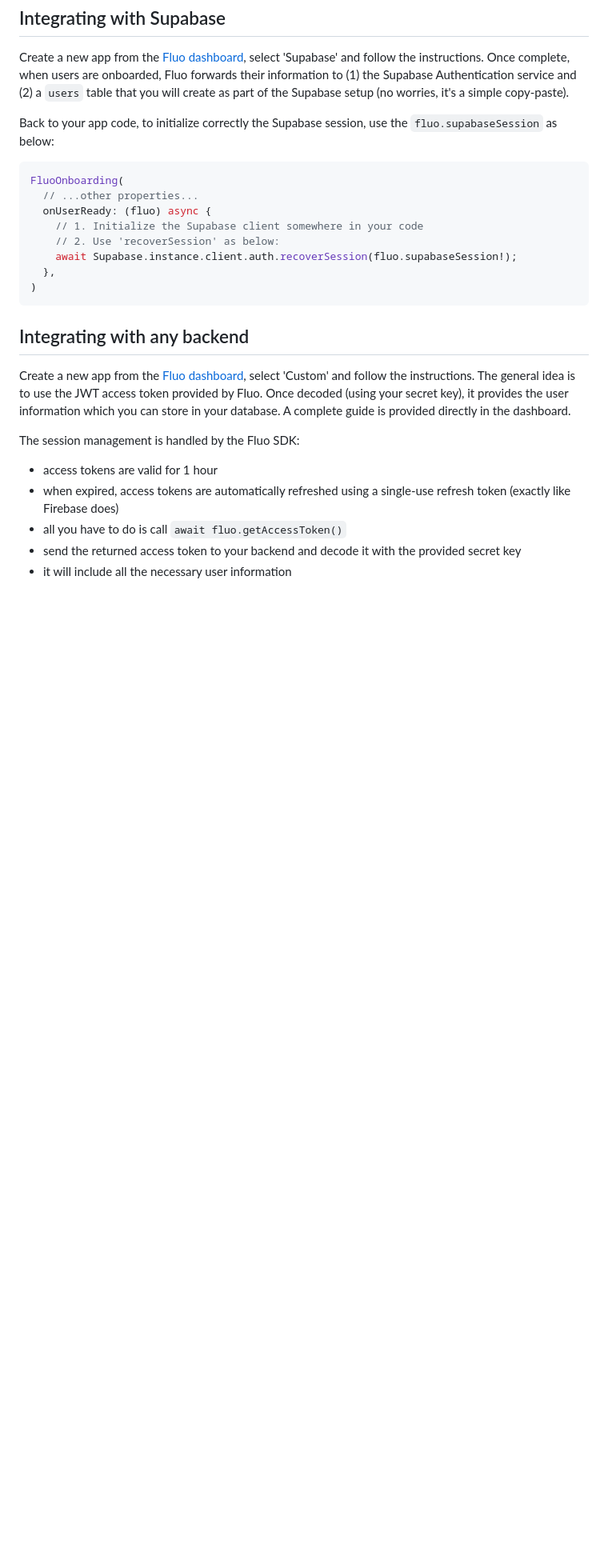
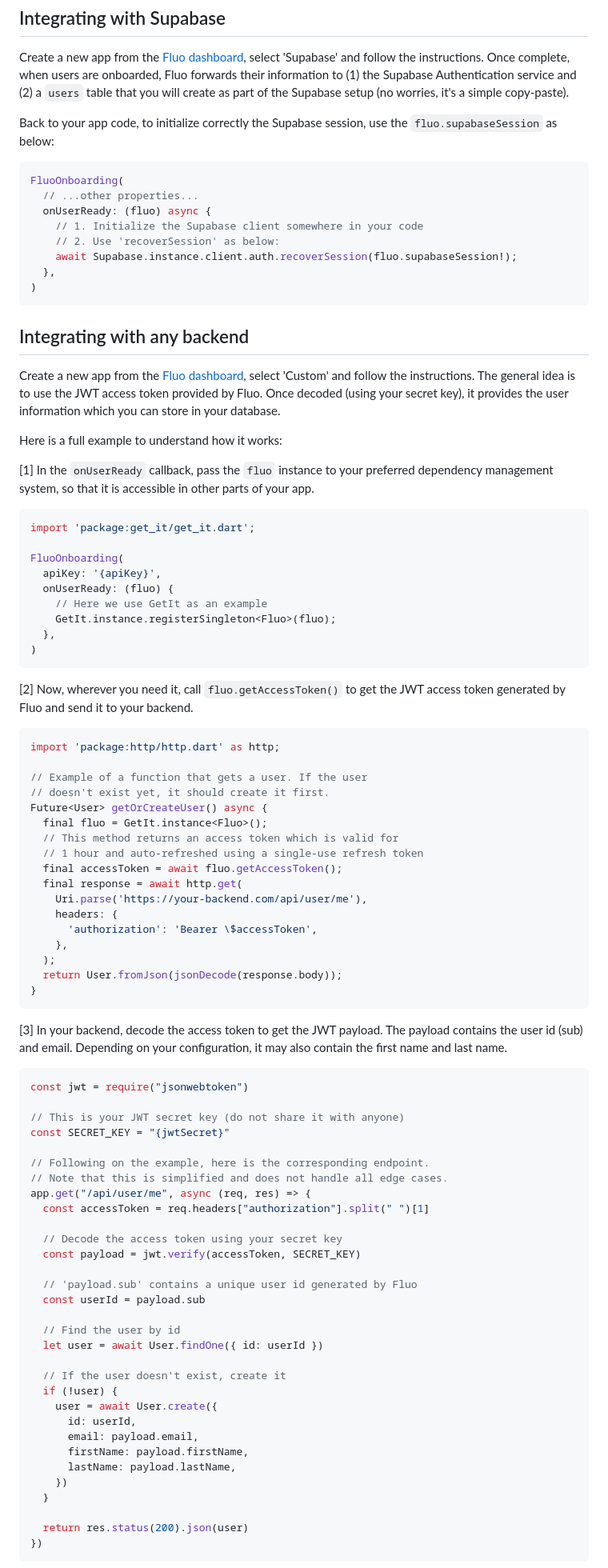
Before and after one commit to fluo-dev/flutter-sdk, a Markdown page: README.md, the part around one of its changes. Shown at 80% size. Rendered like a GitHub page; blank space fills up the shorter version.

Commit message:
update readme to have a more complete doc in custom backend

````diff
--- a/README.md
+++ b/README.md
@@ -138,12 +138,79 @@ FluoOnboarding(
 
 ## Integrating with any backend
 
-Create a new app from the [Fluo dashboard](https://dashboard.fluo.dev/new), select 'Custom' and follow the instructions. The general idea is to use the JWT access token provided by Fluo. Once decoded (using your secret key), it provides the user information which you can store in your database. A complete guide is provided directly in the dashboard.
+Create a new app from the [Fluo dashboard](https://dashboard.fluo.dev/new), select 'Custom' and follow the instructions. The general idea is to use the JWT access token provided by Fluo. Once decoded (using your secret key), it provides the user information which you can store in your database.
 
-The session management is handled by the Fluo SDK:
+Here is a full example to understand how it works:
 
-- access tokens are valid for 1 hour
-- when expired, access tokens are automatically refreshed using a single-use refresh token (exactly like Firebase does)
-- all you have to do is call `await fluo.getAccessToken()`
-- send the returned access token to your backend and decode it with the provided secret key
-- it will include all the necessary user information
+[1] In the `onUserReady` callback, pass the `fluo` instance to your preferred dependency management system, so that it is accessible in other parts of your app.
+
+```dart
+import 'package:get_it/get_it.dart';
+
+FluoOnboarding(
+  apiKey: '{apiKey}',
+  onUserReady: (fluo) {
+    // Here we use GetIt as an example
+    GetIt.instance.registerSingleton<Fluo>(fluo);
+  },
+)
+```
+
+[2] Now, wherever you need it, call `fluo.getAccessToken()` to get the JWT access token generated by Fluo and send it to your backend.
+
+```dart
+import 'package:http/http.dart' as http;
+
+// Example of a function that gets a user. If the user
+// doesn't exist yet, it should create it first.
+Future<User> getOrCreateUser() async {
+  final fluo = GetIt.instance<Fluo>();
+  // This method returns an access token which is valid for
+  // 1 hour and auto-refreshed using a single-use refresh token
+  final accessToken = await fluo.getAccessToken();
+  final response = await http.get(
+    Uri.parse('https://your-backend.com/api/user/me'),
+    headers: {
+      'authorization': 'Bearer \$accessToken',
+    },
+  );
+  return User.fromJson(jsonDecode(response.body));
+}
+```
+
+[3] In your backend, decode the access token to get the JWT payload. The payload contains the user id (sub) and email. Depending on your configuration, it may also contain the first name and last name.
+
+```js
+const jwt = require("jsonwebtoken")
+
+// This is your JWT secret key (do not share it with anyone)
+const SECRET_KEY = "{jwtSecret}"
+
+// Following on the example, here is the corresponding endpoint.
+// Note that this is simplified and does not handle all edge cases.
+app.get("/api/user/me", async (req, res) => {
+  const accessToken = req.headers["authorization"].split(" ")[1]
+
+  // Decode the access token using your secret key
+  const payload = jwt.verify(accessToken, SECRET_KEY)
+
+  // 'payload.sub' contains a unique user id generated by Fluo
+  const userId = payload.sub
+
+  // Find the user by id
+  let user = await User.findOne({ id: userId })
+
+  // If the user doesn't exist, create it
+  if (!user) {
+    user = await User.create({
+      id: userId,
+      email: payload.email,
+      firstName: payload.firstName,
+      lastName: payload.lastName,
+    })
+  }
+
+  return res.status(200).json(user)
+})
+```
+
````
Also changed, not shown: other parts of README.md (+13 -0 lines).
